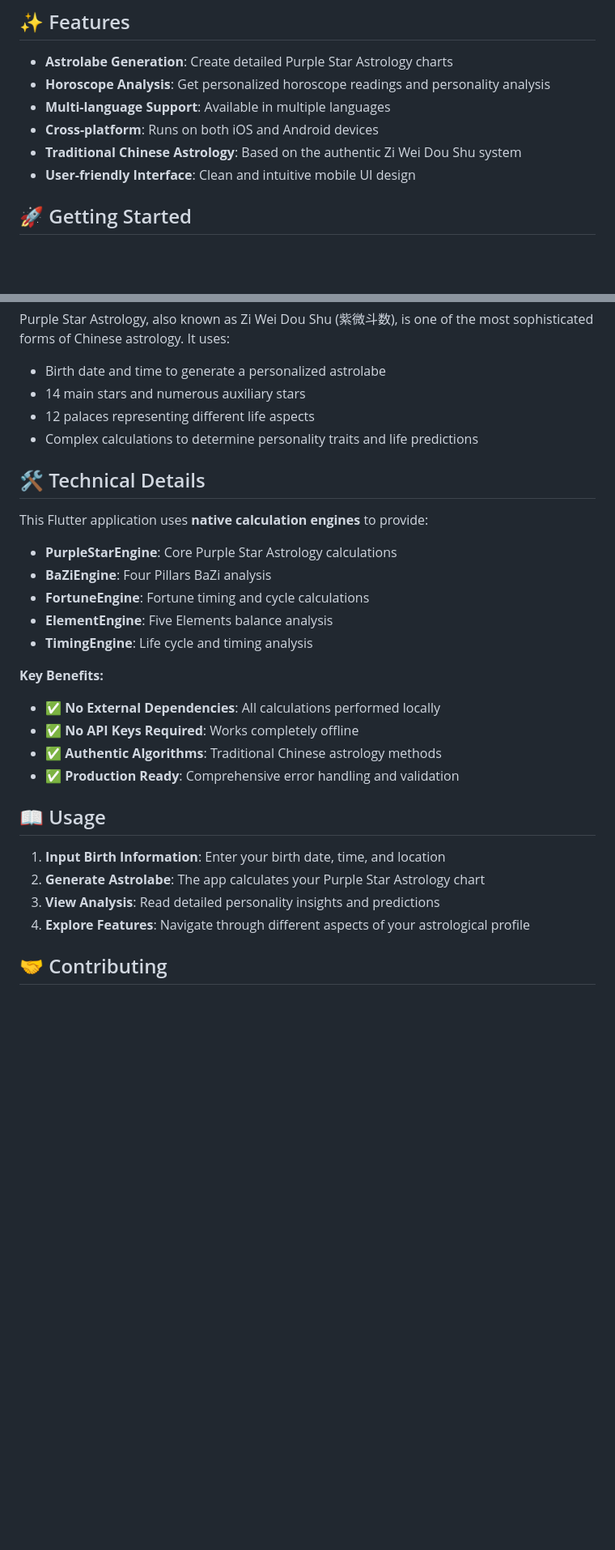
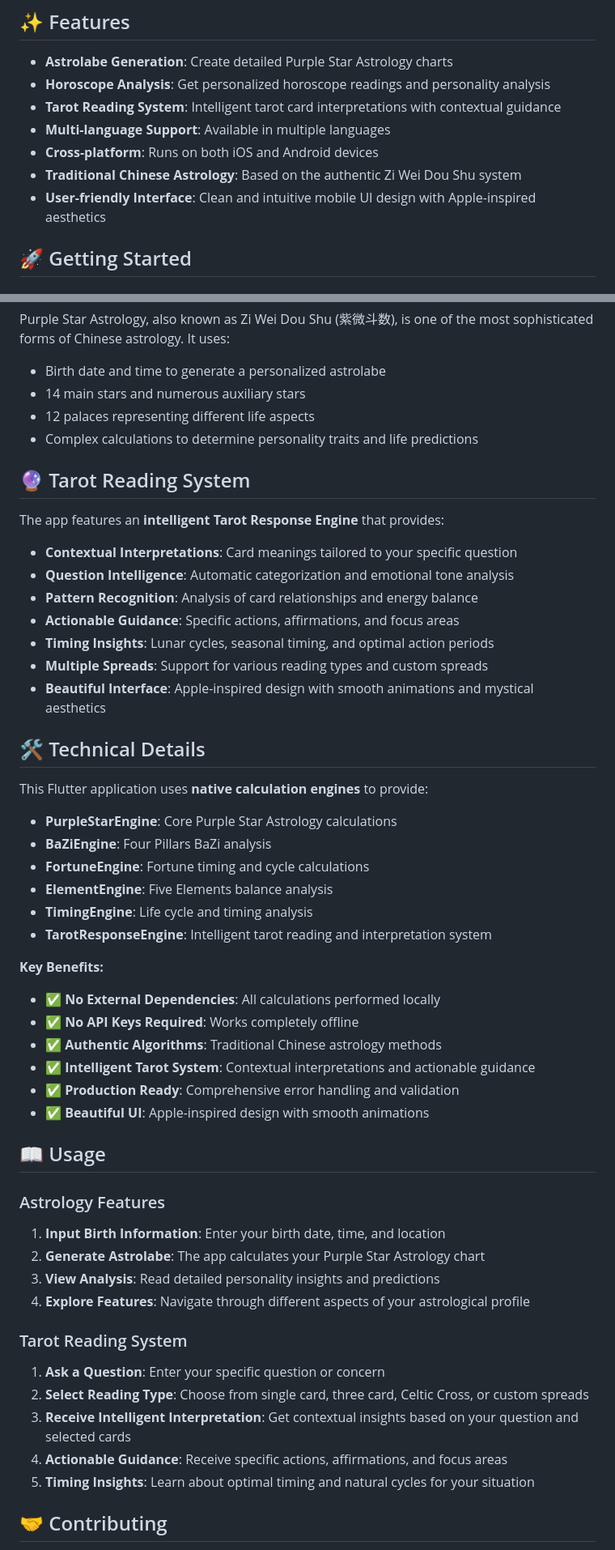
Before and after one commit to osmandemiroz/astro-iztro, a Markdown page: README.md, 2 parts joined by grey strips. Shown: that part at 81% size. Rendered like a GitHub page; blank space fills up the shorter version.

Commit message:
Update README.md and engine documentation to include Tarot Reading System: Added detailed descriptions of the new TarotResponseEngine and its features, including contextual interpretations, actionable guidance, and multi-spread support. Enhanced the README to reflect the app's Apple-inspired aesthetics and user-friendly interface, ensuring clarity and adherence to Apple’s Human Interface Guidelines. Included comprehensive comments for better understanding while maintaining existing functionality.

```diff
--- a/README.md
+++ b/README.md
@@ -10,10 +10,11 @@ Astro Iztro is a mobile application built with Flutter that provides users with
 
 - **Astrolabe Generation**: Create detailed Purple Star Astrology charts
 - **Horoscope Analysis**: Get personalized horoscope readings and personality analysis
+- **Tarot Reading System**: Intelligent tarot card interpretations with contextual guidance
 - **Multi-language Support**: Available in multiple languages
 - **Cross-platform**: Runs on both iOS and Android devices
 - **Traditional Chinese Astrology**: Based on the authentic Zi Wei Dou Shu system
-- **User-friendly Interface**: Clean and intuitive mobile UI design
+- **User-friendly Interface**: Clean and intuitive mobile UI design with Apple-inspired aesthetics
 
 ## 🚀 Getting Started
 
@@ -63,6 +64,18 @@ Purple Star Astrology, also known as Zi Wei Dou Shu (紫微斗数), is one of th
 - 12 palaces representing different life aspects
 - Complex calculations to determine personality traits and life predictions
 
+## 🔮 Tarot Reading System
+
+The app features an **intelligent Tarot Response Engine** that provides:
+
+- **Contextual Interpretations**: Card meanings tailored to your specific question
+- **Question Intelligence**: Automatic categorization and emotional tone analysis
+- **Pattern Recognition**: Analysis of card relationships and energy balance
+- **Actionable Guidance**: Specific actions, affirmations, and focus areas
+- **Timing Insights**: Lunar cycles, seasonal timing, and optimal action periods
+- **Multiple Spreads**: Support for various reading types and custom spreads
+- **Beautiful Interface**: Apple-inspired design with smooth animations and mystical aesthetics
+
 ## 🛠 Technical Details
 
 This Flutter application uses **native calculation engines** to provide:
@@ -72,19 +85,30 @@ This Flutter application uses **native calculation engines** to provide:
 - **FortuneEngine**: Fortune timing and cycle calculations
 - **ElementEngine**: Five Elements balance analysis
 - **TimingEngine**: Life cycle and timing analysis
+- **TarotResponseEngine**: Intelligent tarot reading and interpretation system
 
 **Key Benefits:**
 - ✅ **No External Dependencies**: All calculations performed locally
 - ✅ **No API Keys Required**: Works completely offline
 - ✅ **Authentic Algorithms**: Traditional Chinese astrology methods
+- ✅ **Intelligent Tarot System**: Contextual interpretations and actionable guidance
 - ✅ **Production Ready**: Comprehensive error handling and validation
+- ✅ **Beautiful UI**: Apple-inspired design with smooth animations
 
 ## 📖 Usage
 
+### Astrology Features
 1. **Input Birth Information**: Enter your birth date, time, and location
 2. **Generate Astrolabe**: The app calculates your Purple Star Astrology chart
 3. **View Analysis**: Read detailed personality insights and predictions
 4. **Explore Features**: Navigate through different aspects of your astrological profile
+
+### Tarot Reading System
+1. **Ask a Question**: Enter your specific question or concern
+2. **Select Reading Type**: Choose from single card, three card, Celtic Cross, or custom spreads
+3. **Receive Intelligent Interpretation**: Get contextual insights based on your question and selected cards
+4. **Actionable Guidance**: Receive specific actions, affirmations, and focus areas
+5. **Timing Insights**: Learn about optimal timing and natural cycles for your situation
 
 ## 🤝 Contributing
 
```
Also changed, not shown: other parts of README.md (+1 -0 lines), 1 other file.
